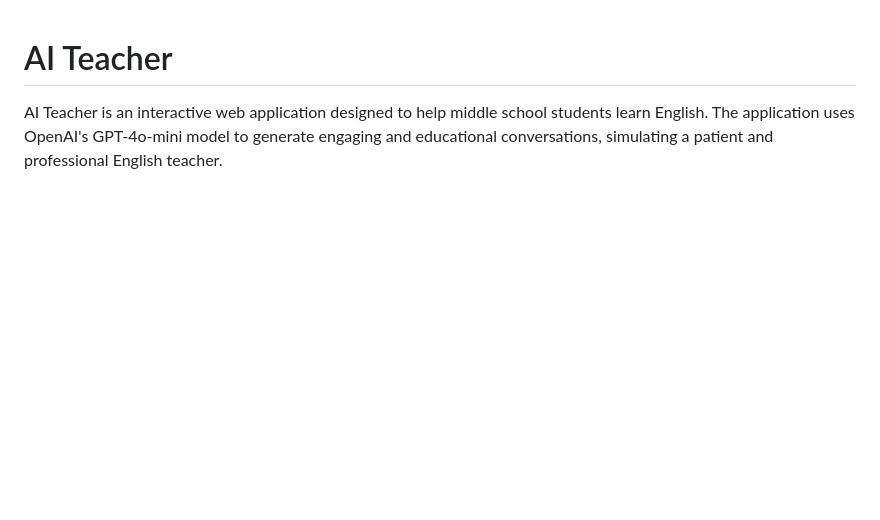
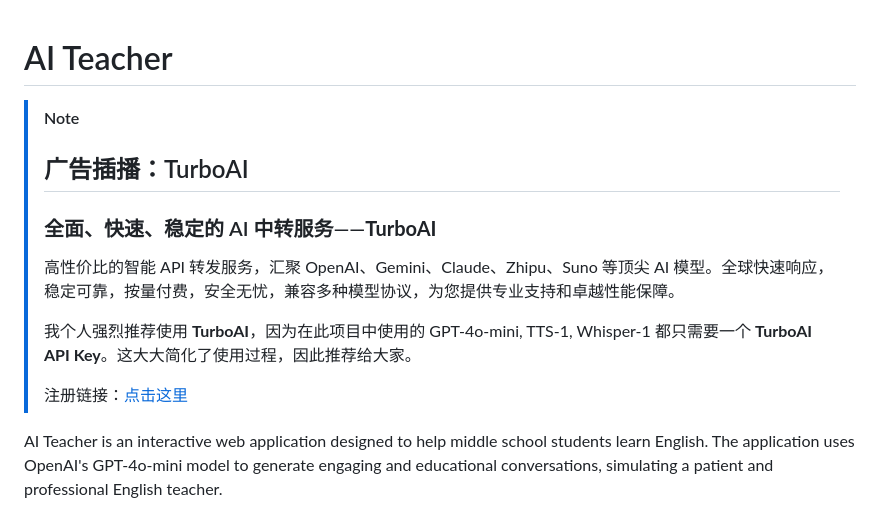
Before and after one commit to ZigaoWang/ai-teacher, a Markdown page: README.md, the part around the change. Rendered like a GitHub page; blank space fills up the shorter version.

Commit message:
Added Turbo AI ad in README

```diff
--- a/README.md
+++ b/README.md
@@ -1,4 +1,17 @@
 # AI Teacher
+
+> [!NOTE]
+>
+> ## 广告插播：TurboAI
+>
+> ### 全面、快速、稳定的 AI 中转服务——**TurboAI**
+>
+> 高性价比的智能 API 转发服务，汇聚 OpenAI、Gemini、Claude、Zhipu、Suno 等顶尖 AI 模型。全球快速响应，稳定可靠，按量付费，安全无忧，兼容多种模型协议，为您提供专业支持和卓越性能保障。
+>
+> 我个人强烈推荐使用 **TurboAI**，因为在此项目中使用的 GPT-4o-mini, TTS-1, Whisper-1 都只需要一个 **TurboAI API Key**。这大大简化了使用过程，因此推荐给大家。
+>
+> 注册链接：[点击这里](https://api.turboai.io/register?aff=VkS0)
+
 
 AI Teacher is an interactive web application designed to help middle school students learn English. The application uses OpenAI's GPT-4o-mini model to generate engaging and educational conversations, simulating a patient and professional English teacher.
 
```
